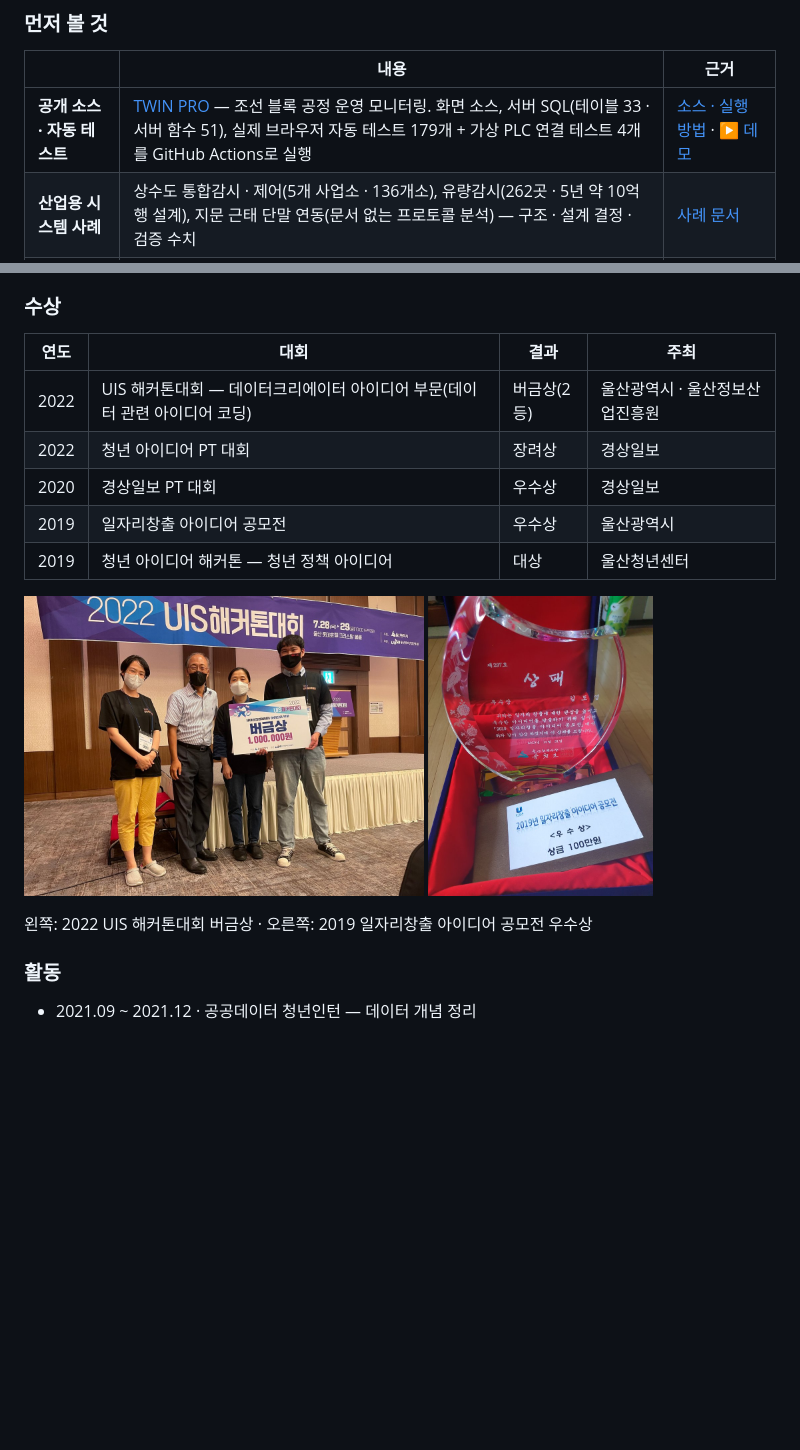
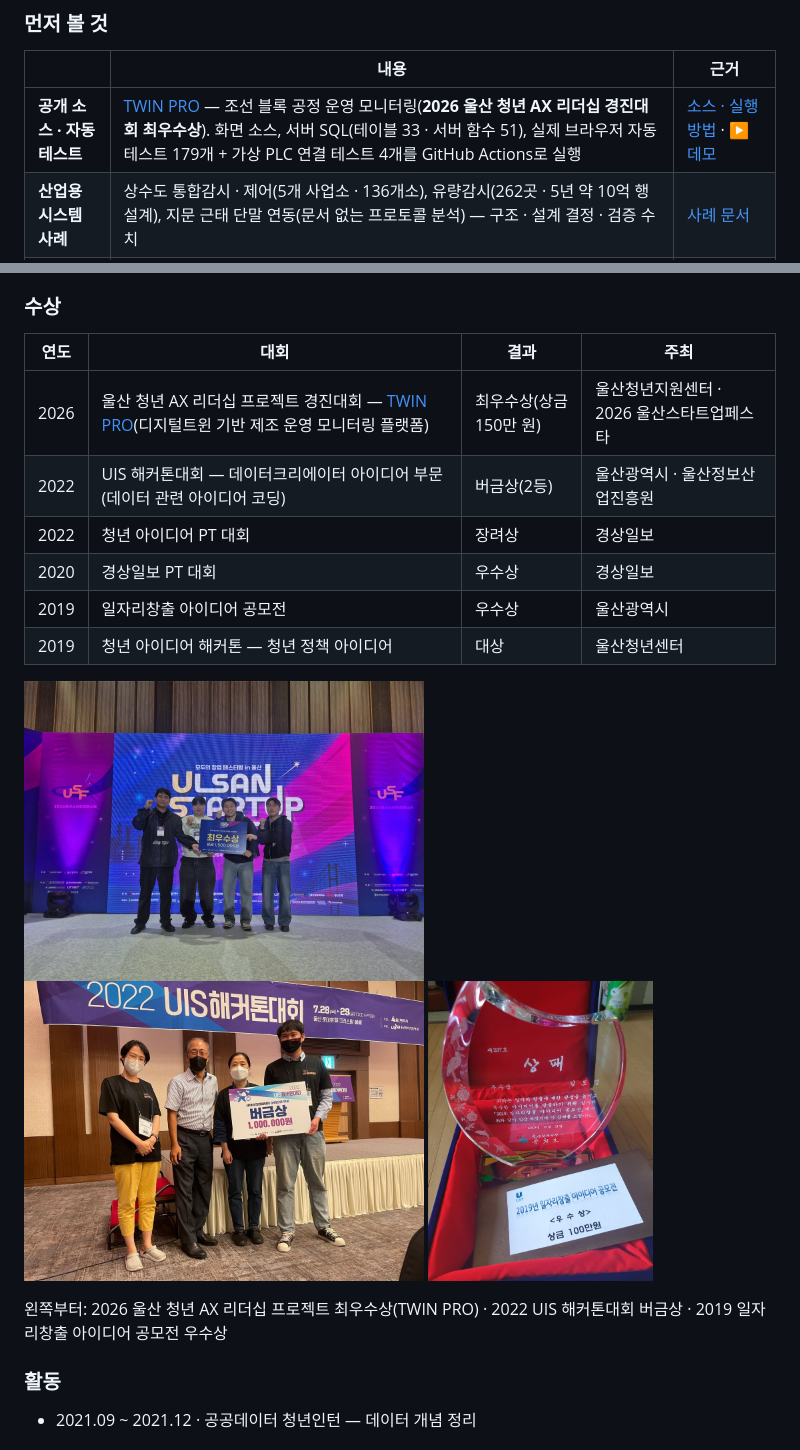
Before and after one commit to kimdoyeop1/kimdoyeop1, a Markdown page: README.md, 2 parts joined by grey strips. Rendered like a GitHub page; pictures changed too: assets/award-2026-twinpro.jpg (added); blank space fills up the shorter version.

Commit message:
수상 추가: 2026 울산 청년 AX 리더십 프로젝트 경진대회 최우수상(TWIN PRO)
Co-Authored-By: Claude Opus 5.5 <noreply@anthropic.com>
Claude-Session: https://claude.ai/code/session_0118yJohinjDPUbRGhyax1CZ

```diff
--- a/README.md
+++ b/README.md
@@ -9,7 +9,7 @@
 
 | | 내용 | 근거 |
 |---|---|---|
-| **공개 소스 · 자동 테스트** | [TWIN PRO](https://github.com/develop-korea-tech/twinpro-demo) — 조선 블록 공정 운영 모니터링. 화면 소스, 서버 SQL(테이블 33 · 서버 함수 51), 실제 브라우저 자동 테스트 179개 + 가상 PLC 연결 테스트 4개를 GitHub Actions로 실행 | [소스 · 실행 방법](https://github.com/develop-korea-tech/twinpro-demo/tree/main/app) · [▶ 데모](https://develop-korea-tech.github.io/twinpro-demo/) |
+| **공개 소스 · 자동 테스트** | [TWIN PRO](https://github.com/develop-korea-tech/twinpro-demo) — 조선 블록 공정 운영 모니터링(**2026 울산 청년 AX 리더십 경진대회 최우수상**). 화면 소스, 서버 SQL(테이블 33 · 서버 함수 51), 실제 브라우저 자동 테스트 179개 + 가상 PLC 연결 테스트 4개를 GitHub Actions로 실행 | [소스 · 실행 방법](https://github.com/develop-korea-tech/twinpro-demo/tree/main/app) · [▶ 데모](https://develop-korea-tech.github.io/twinpro-demo/) |
 | **산업용 시스템 사례** | 상수도 통합감시 · 제어(5개 사업소 · 136개소), 유량감시(262곳 · 5년 약 10억 행 설계), 지문 근태 단말 연동(문서 없는 프로토콜 분석) — 구조 · 설계 결정 · 검증 수치 | [사례 문서](cases/) |
 | **수주** | 2025~2026 3건, 합계 6.6억 원 | 아래 「수주 실적」 |
 
@@ -81,6 +81,7 @@
 
 | 연도 | 대회 | 결과 | 주최 |
 |---|---|---|---|
+| 2026 | 울산 청년 AX 리더십 프로젝트 경진대회 — [TWIN PRO](https://github.com/develop-korea-tech/twinpro-demo)(디지털트윈 기반 제조 운영 모니터링 플랫폼) | 최우수상(상금 150만 원) | 울산청년지원센터 · 2026 울산스타트업페스타 |
 | 2022 | UIS 해커톤대회 — 데이터크리에이터 아이디어 부문(데이터 관련 아이디어 코딩) | 버금상(2등) | 울산광역시 · 울산정보산업진흥원 |
 | 2022 | 청년 아이디어 PT 대회 | 장려상 | 경상일보 |
 | 2020 | 경상일보 PT 대회 | 우수상 | 경상일보 |
@@ -88,11 +89,12 @@
 | 2019 | 청년 아이디어 해커톤 — 청년 정책 아이디어 | 대상 | 울산청년센터 |
 
 <p>
+  <img src="assets/award-2026-twinpro.jpg" height="300" alt="2026 울산 청년 AX 리더십 프로젝트 최우수상 — 팀 TWIN PRO">
   <img src="assets/award-2022-uis-hackathon.jpg" height="300" alt="2022 UIS 해커톤대회 데이터크리에이터 아이디어 부문 버금상">
   <img src="assets/award-2019-job-idea.jpg" height="300" alt="2019 일자리창출 아이디어 공모전 우수상 상패">
 </p>
 
-왼쪽: 2022 UIS 해커톤대회 버금상 · 오른쪽: 2019 일자리창출 아이디어 공모전 우수상
+왼쪽부터: 2026 울산 청년 AX 리더십 프로젝트 최우수상(TWIN PRO) · 2022 UIS 해커톤대회 버금상 · 2019 일자리창출 아이디어 공모전 우수상
 
 ### 활동
 
```
